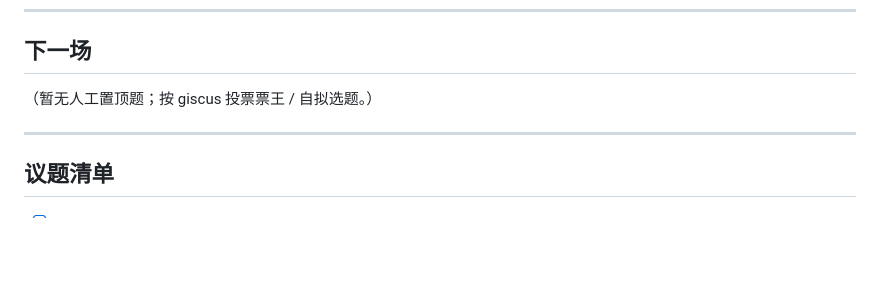
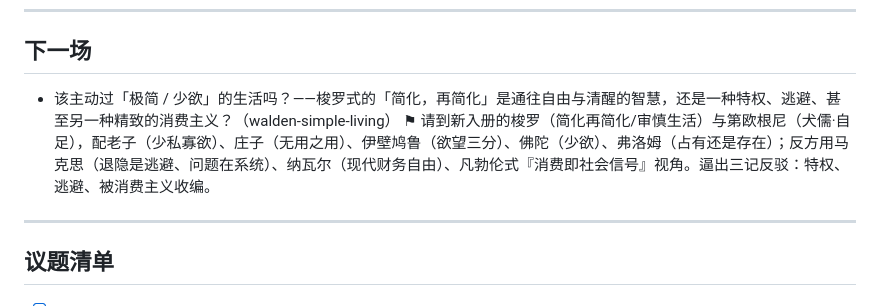
Before and after one commit to cissy0802/thinker-arena, a Markdown page: IDEAS.md, the part around the change. GitHub-like rendering; blank space fills up the shorter version.

Commit message:
置顶 walden-simple-living 为下一场（含选角提示：梭罗/第欧根尼阵容）
Co-Authored-By: Claude Opus 4.8 <noreply@anthropic.com>
Claude-Session: https://claude.ai/code/session_017vwJBikXERngzzSaSrvKee

```diff
--- a/IDEAS.md
+++ b/IDEAS.md
@@ -14,7 +14,7 @@
 
 <!-- 人工置顶队列（ENGINE §0 优先级1）：从上往下开，每场只删用掉的那一条。行尾 ⚑ 后是【选角提示】，专为点亮从未/极少登场的冷板凳思想家——选角时务必照点。 -->
 
-（暂无人工置顶题；按 giscus 投票票王 / 自拟选题。）
+- 该主动过「极简 / 少欲」的生活吗？——梭罗式的「简化，再简化」是通往自由与清醒的智慧，还是一种特权、逃避、甚至另一种精致的消费主义？（walden-simple-living） ⚑ 请到新入册的梭罗（简化再简化/审慎生活）与第欧根尼（犬儒·自足），配老子（少私寡欲）、庄子（无用之用）、伊壁鸠鲁（欲望三分）、佛陀（少欲）、弗洛姆（占有还是存在）；反方用马克思（退隐是逃避、问题在系统）、纳瓦尔（现代财务自由）、凡勃伦式『消费即社会信号』视角。逼出三记反驳：特权、逃避、被消费主义收编。
 
 ---
 
```
